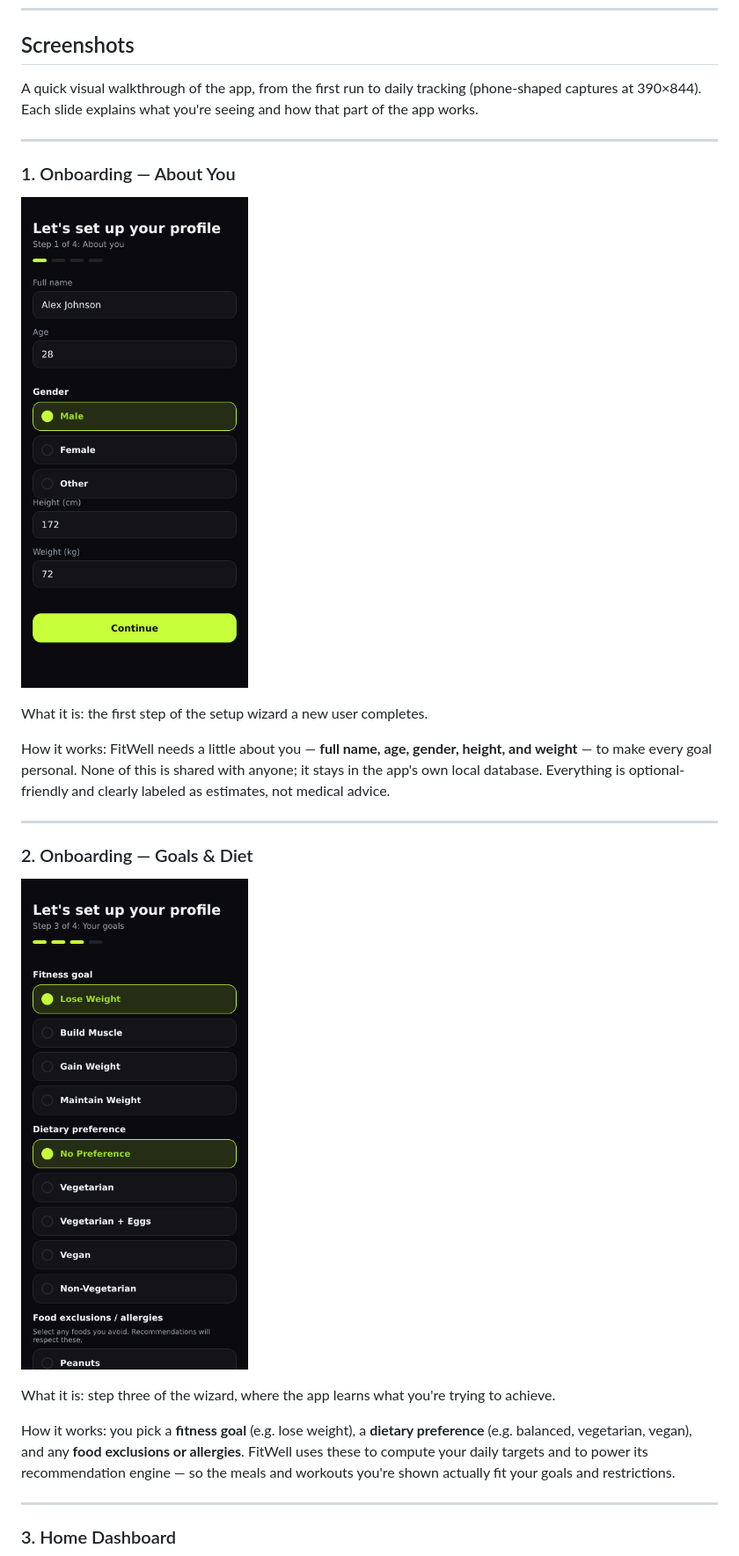
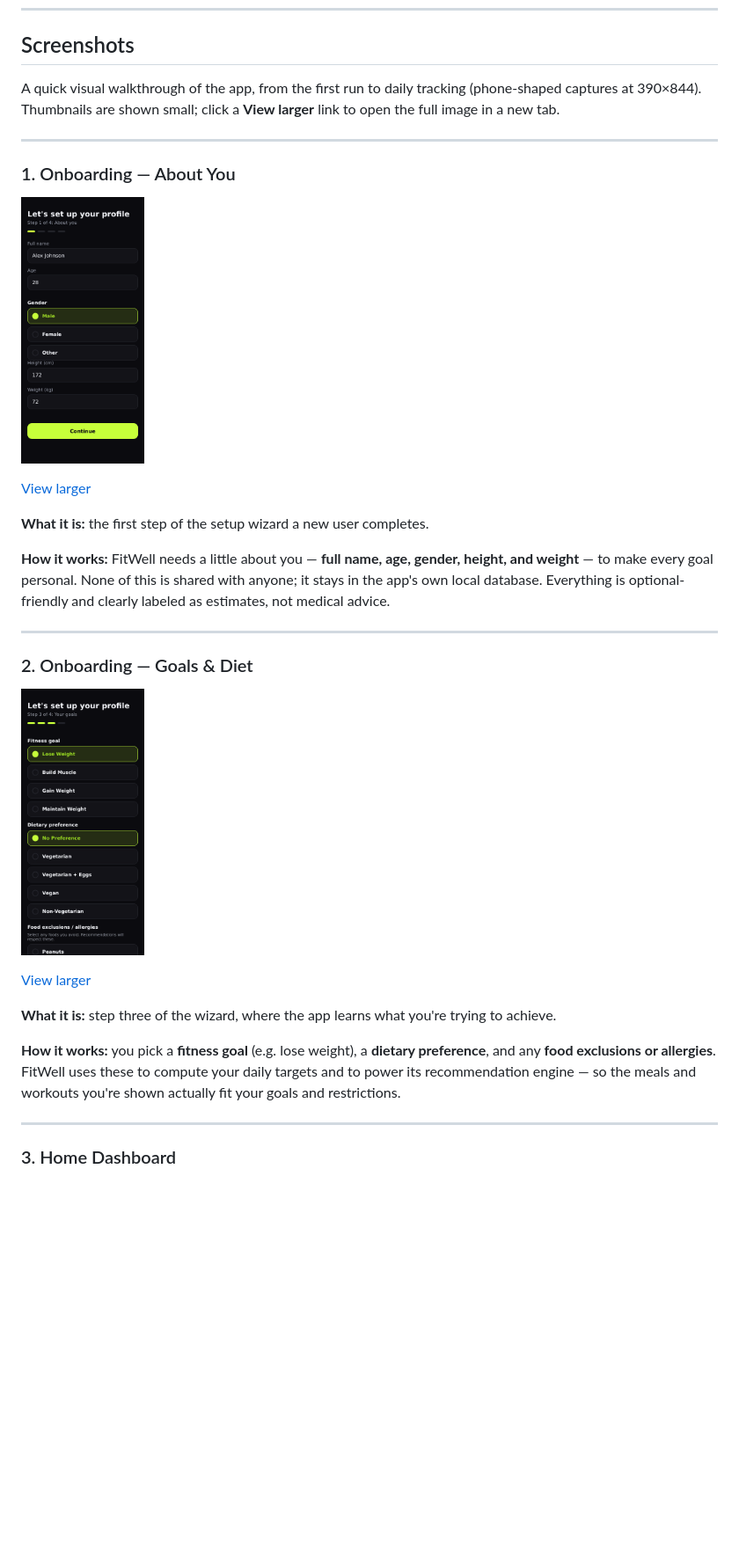
Before and after one commit to vdivyasri2004/fitwell-app, a Markdown page: README.md, the part around one of its changes. Shown at 88% size. GitHub-like rendering; blank space fills up the shorter version.

Commit message:
docs: show screenshots as compact thumbnails with click-to-open larger links

```diff
--- a/README.md
+++ b/README.md
@@ -15,18 +15,20 @@ FitWell is a mobile-first wellness and fitness app with:
 ## Screenshots
 
 A quick visual walkthrough of the app, from the first run to daily tracking
-(phone-shaped captures at 390×844). Each slide explains what you're seeing and
-how that part of the app works.
+(phone-shaped captures at 390×844). Thumbnails are shown small; click a **View
+larger** link to open the full image in a new tab.
 
 ---
 
 ### 1. Onboarding — About You
 
-![Onboarding — About You](screenshots/05-onboarding-about.png)
+<a href="screenshots/05-onboarding-about.png"><img src="screenshots/05-onboarding-about.png" alt="Onboarding — About You" width="140"></a>
 
-What it is: the first step of the setup wizard a new user completes.
+[View larger](screenshots/05-onboarding-about.png)
 
-How it works: FitWell needs a little about you — **full name, age, gender,
+**What it is:** the first step of the setup wizard a new user completes.
+
+**How it works:** FitWell needs a little about you — **full name, age, gender,
 height, and weight** — to make every goal personal. None of this is shared with
 anyone; it stays in the app's own local database. Everything is optional-friendly
 and clearly labeled as estimates, not medical advice.
@@ -35,16 +37,17 @@ and clearly labeled as estimates, not medical advice.
 
 ### 2. Onboarding — Goals & Diet
 
-![Onboarding — Goals & Diet](screenshots/07-onboarding-goals.png)
+<a href="screenshots/07-onboarding-goals.png"><img src="screenshots/07-onboarding-goals.png" alt="Onboarding — Goals & Diet" width="140"></a>
 
-What it is: step three of the wizard, where the app learns what you're trying to
-achieve.
+[View larger](screenshots/07-onboarding-goals.png)
 
-How it works: you pick a **fitness goal** (e.g. lose weight), a **dietary
-preference** (e.g. balanced, vegetarian, vegan), and any **food exclusions or
-allergies**. FitWell uses these to compute your daily targets and to power its
-recommendation engine — so the meals and workouts you're shown actually fit your
-goals and restrictions.
+**What it is:** step three of the wizard, where the app learns what you're trying
+to achieve.
+
+**How it works:** you pick a **fitness goal** (e.g. lose weight), a **dietary
+preference**, and any **food exclusions or allergies**. FitWell uses these to
+compute your daily targets and to power its recommendation engine — so the meals
+and workouts you're shown actually fit your goals and restrictions.
 
 ---
 
```
Also changed, not shown: other parts of README.md (+32 -21 lines).
